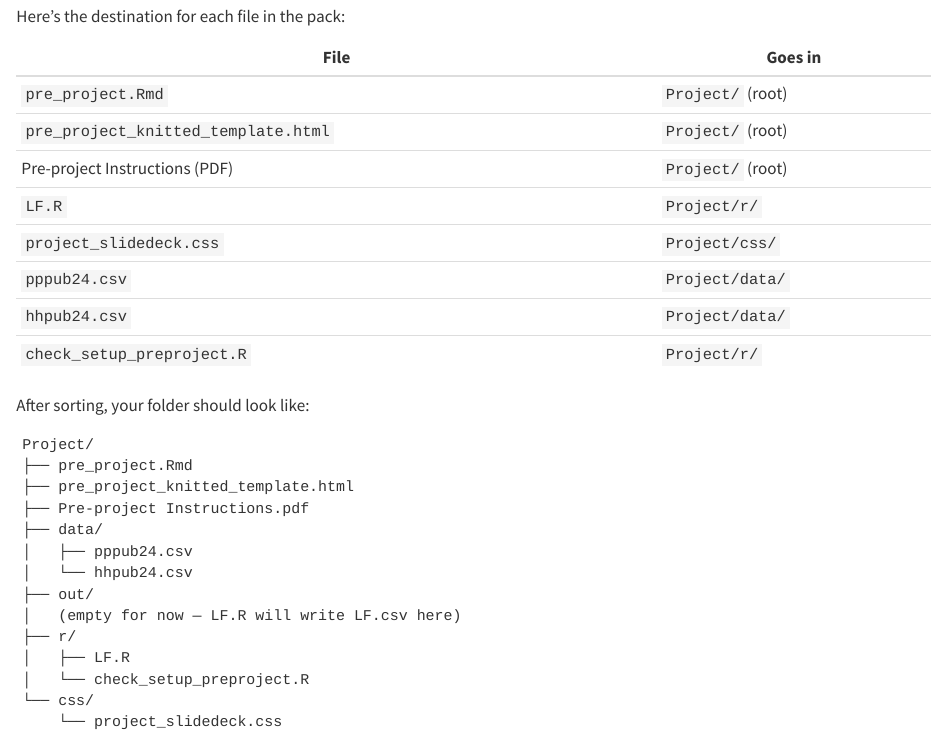
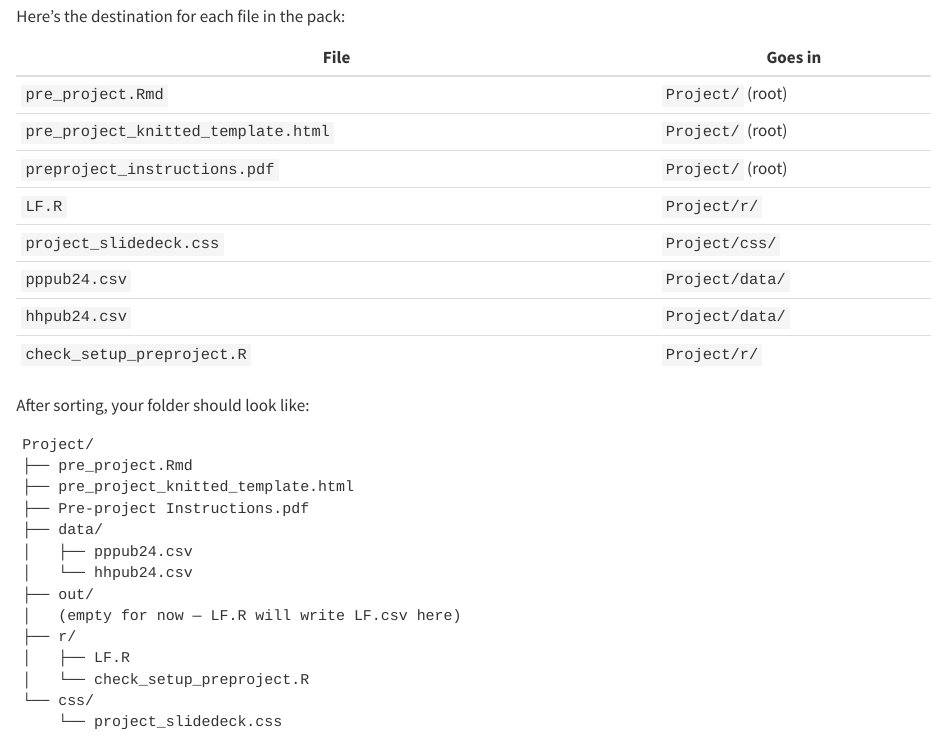
Before and after one commit to abbicormier/BUSN5000-project, a Quarto document (setup.qmd): the page in a window 1100 px wide, from 3050 px down. Rendered offline with R 4.5, knitr and Pandoc in place of Quarto, with nearby package versions.

Commit message:
Use canonical filename in setup file

```diff
--- a/setup.qmd
+++ b/setup.qmd
@@ -182,7 +182,7 @@ Here's the destination for each file in the pack:
 |------|---------|
 | `pre_project.Rmd` | `Project/` (root) |
 | `pre_project_knitted_template.html` | `Project/` (root) |
-| Pre-project Instructions (PDF) | `Project/` (root) |
+| `preproject_instructions.pdf` | `Project/` (root) |
 | `LF.R` | `Project/r/` |
 | `project_slidedeck.css` | `Project/css/` |
 | `pppub24.csv` | `Project/data/` |
```
